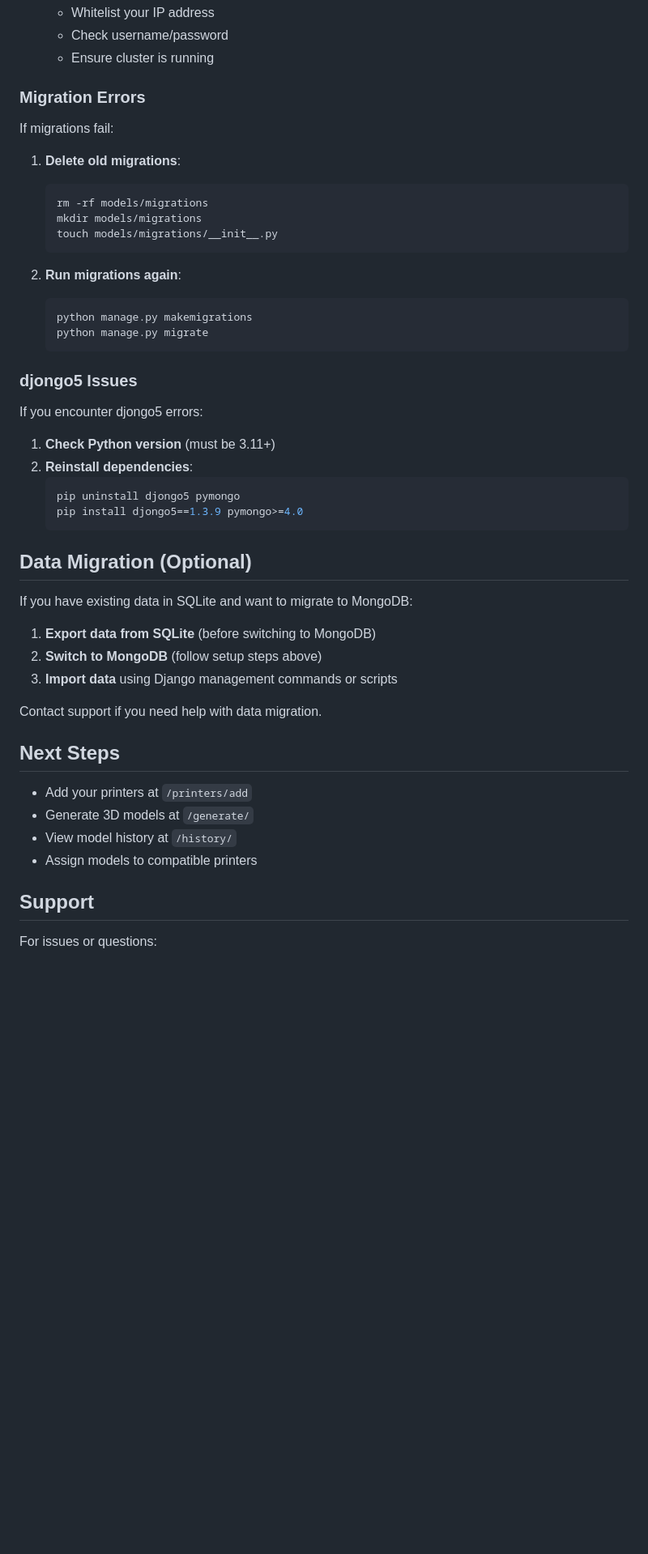
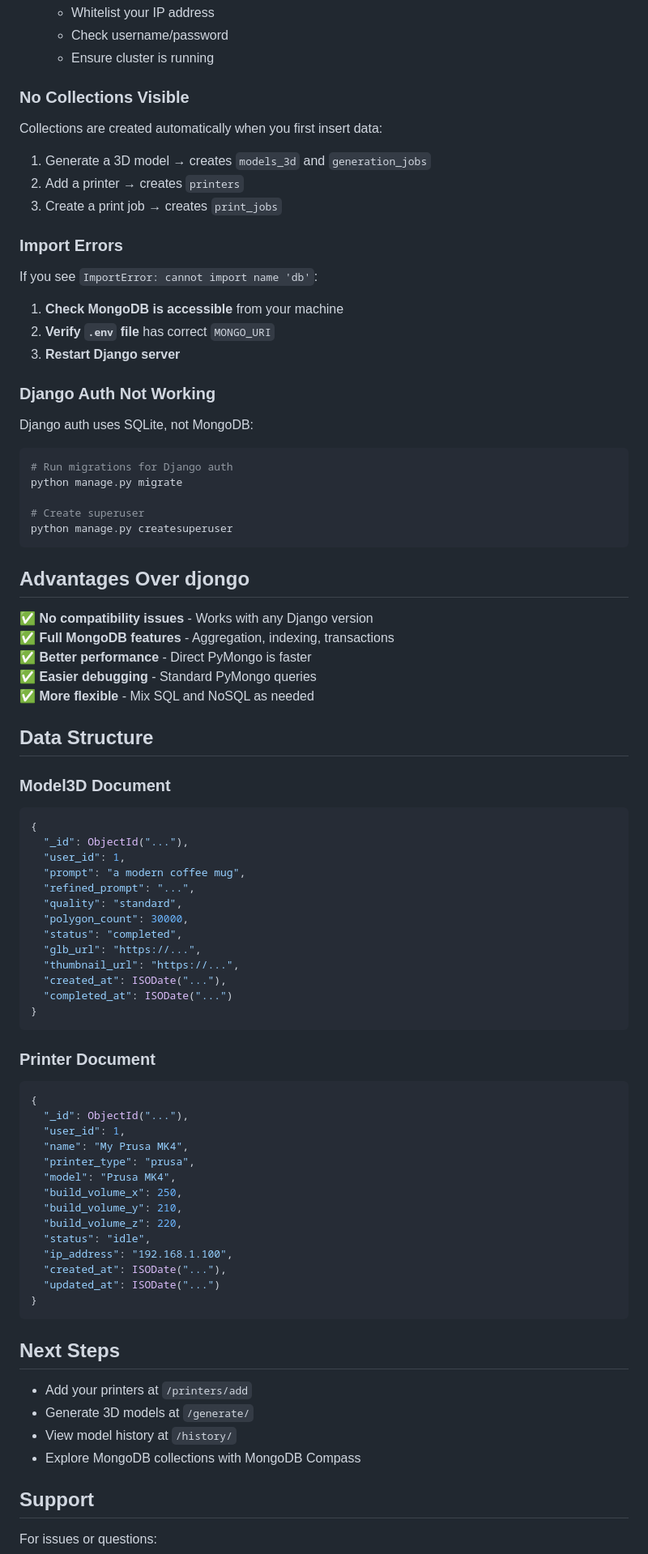
Before and after one commit to NexaFood/nexaai, a Markdown page: MONGODB_SETUP.md, the part around one of its changes. Shown at 81% size. Rendered like a GitHub page; blank space fills up the shorter version.

Commit message:
Update MongoDB setup guide for PyMongo approach

````diff
--- a/MONGODB_SETUP.md
+++ b/MONGODB_SETUP.md
@@ -122,50 +206,84 @@ If you see `ServerSelectionTimeoutError`:
    - Check username/password
    - Ensure cluster is running
 
-### Migration Errors
+### No Collections Visible
 
-If migrations fail:
+Collections are created automatically when you first insert data:
+1. Generate a 3D model → creates `models_3d` and `generation_jobs`
+2. Add a printer → creates `printers`
+3. Create a print job → creates `print_jobs`
 
-1. **Delete old migrations**:
-   ```bash
-   rm -rf models/migrations
-   mkdir models/migrations
-   touch models/migrations/__init__.py
-   ```
+### Import Errors
 
-2. **Run migrations again**:
-   ```bash
-   python manage.py makemigrations
-   python manage.py migrate
-   ```
+If you see `ImportError: cannot import name 'db'`:
 
-### djongo5 Issues
+1. **Check MongoDB is accessible** from your machine
+2. **Verify `.env` file** has correct `MONGO_URI`
+3. **Restart Django server**
 
-If you encounter djongo5 errors:
+### Django Auth Not Working
 
-1. **Check Python version** (must be 3.11+)
-2. **Reinstall dependencies**:
-   ```bash
-   pip uninstall djongo5 pymongo
-   pip install djongo5==1.3.9 pymongo>=4.0
-   ```
+Django auth uses SQLite, not MongoDB:
 
-## Data Migration (Optional)
+```bash
+# Run migrations for Django auth
+python manage.py migrate
 
-If you have existing data in SQLite and want to migrate to MongoDB:
+# Create superuser
+python manage.py createsuperuser
+```
 
-1. **Export data from SQLite** (before switching to MongoDB)
-2. **Switch to MongoDB** (follow setup steps above)
-3. **Import data** using Django management commands or scripts
+## Advantages Over djongo
 
-Contact support if you need help with data migration.
+✅ **No compatibility issues** - Works with any Django version
+✅ **Full MongoDB features** - Aggregation, indexing, transactions
+✅ **Better performance** - Direct PyMongo is faster
+✅ **Easier debugging** - Standard PyMongo queries
+✅ **More flexible** - Mix SQL and NoSQL as needed
+
+## Data Structure
+
+### Model3D Document
+```json
+{
+  "_id": ObjectId("..."),
+  "user_id": 1,
+  "prompt": "a modern coffee mug",
+  "refined_prompt": "...",
+  "quality": "standard",
+  "polygon_count": 30000,
+  "status": "completed",
+  "glb_url": "https://...",
+  "thumbnail_url": "https://...",
+  "created_at": ISODate("..."),
+  "completed_at": ISODate("...")
+}
+```
+
+### Printer Document
+```json
+{
+  "_id": ObjectId("..."),
+  "user_id": 1,
+  "name": "My Prusa MK4",
+  "printer_type": "prusa",
+  "model": "Prusa MK4",
+  "build_volume_x": 250,
+  "build_volume_y": 210,
+  "build_volume_z": 220,
+  "status": "idle",
+  "ip_address": "192.168.1.100",
+  "created_at": ISODate("..."),
+  "updated_at": ISODate("...")
+}
+```
 
 ## Next Steps
 
 - Add your printers at `/printers/add`
 - Generate 3D models at `/generate/`
 - View model history at `/history/`
-- Assign models to compatible printers
+- Explore MongoDB collections with MongoDB Compass
 
 ## Support
 
````
Also changed, not shown: other parts of MONGODB_SETUP.md (+126 -42 lines).
